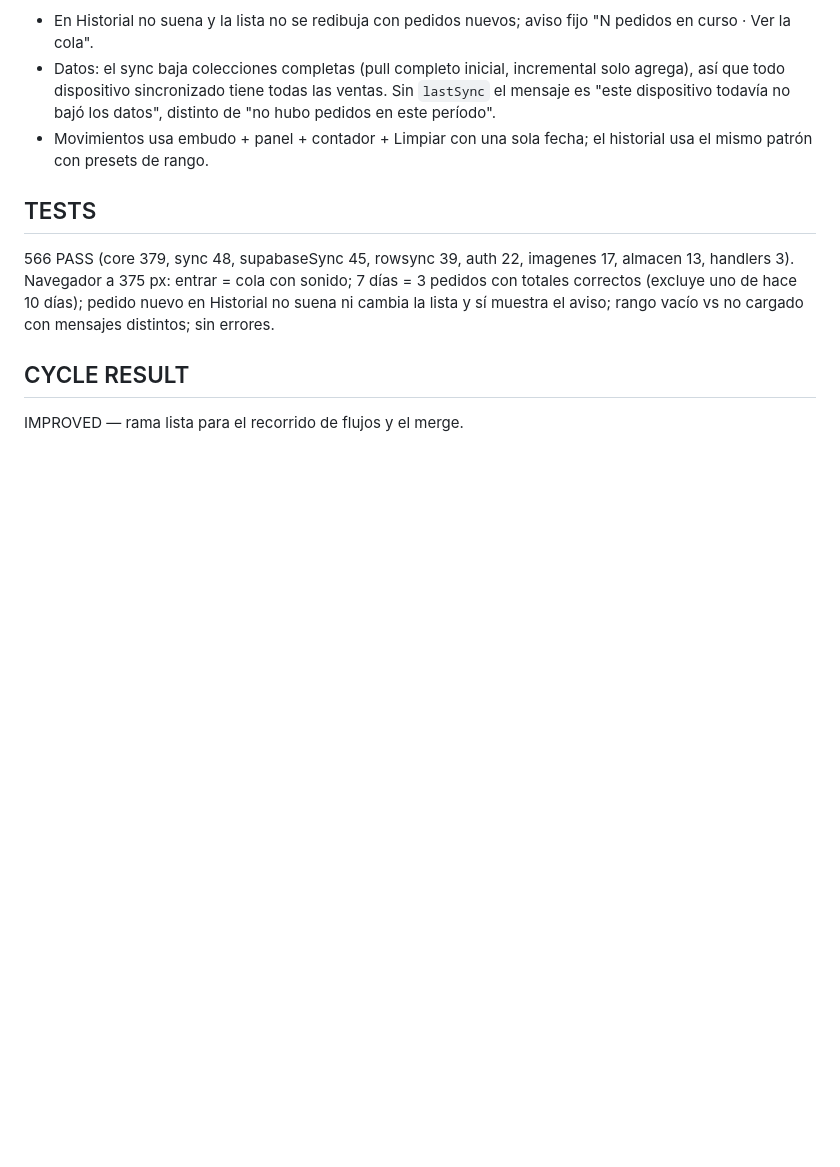
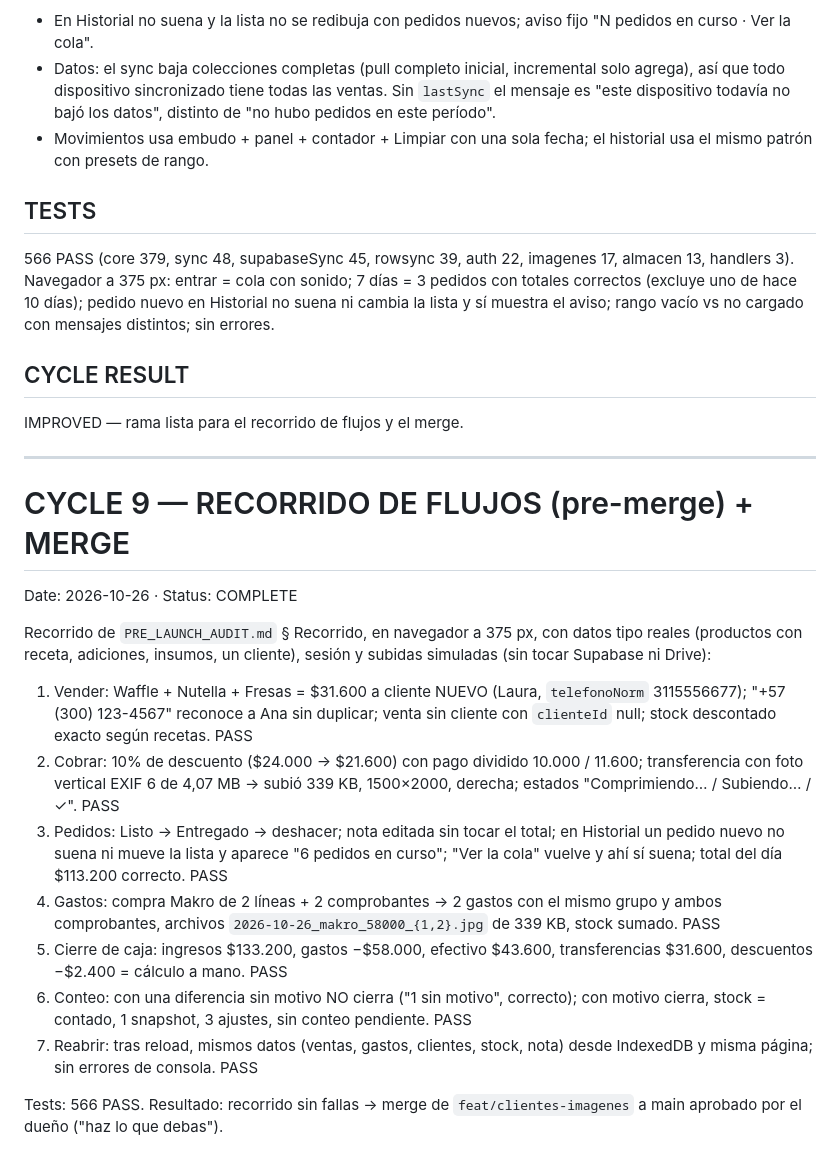
Before and after one commit to Smplymkgm/crumbly, a Markdown page: AUDIT_HISTORY.md, the part around the change. Drawn GitHub-style; blank space fills up the shorter version.

Commit message:
docs(auditoría): ciclo 9 — recorrido de flujos a 375 px sin fallas
Co-Authored-By: Claude Opus 5.5 <noreply@anthropic.com>

```diff
--- a/AUDIT_HISTORY.md
+++ b/AUDIT_HISTORY.md
@@ -399,3 +399,39 @@ el aviso; rango vacío vs no cargado con mensajes distintos; sin errores.
 
 ## CYCLE RESULT
 IMPROVED — rama lista para el recorrido de flujos y el merge.
+
+---
+
+# CYCLE 9 — RECORRIDO DE FLUJOS (pre-merge) + MERGE
+
+Date: 2026-10-26 · Status: COMPLETE
+
+Recorrido de `PRE_LAUNCH_AUDIT.md` § Recorrido, en navegador a 375 px, con
+datos tipo reales (productos con receta, adiciones, insumos, un cliente),
+sesión y subidas simuladas (sin tocar Supabase ni Drive):
+
+1. Vender: Waffle + Nutella + Fresas = $31.600 a cliente NUEVO (Laura,
+   `telefonoNorm` 3115556677); "+57 (300) 123-4567" reconoce a Ana sin
+   duplicar; venta sin cliente con `clienteId` null; stock descontado
+   exacto según recetas. PASS
+2. Cobrar: 10% de descuento ($24.000 → $21.600) con pago dividido
+   10.000 / 11.600; transferencia con foto vertical EXIF 6 de 4,07 MB →
+   subió 339 KB, 1500×2000, derecha; estados "Comprimiendo… / Subiendo… /
+   ✓". PASS
+3. Pedidos: Listo → Entregado → deshacer; nota editada sin tocar el total;
+   en Historial un pedido nuevo no suena ni mueve la lista y aparece "6
+   pedidos en curso"; "Ver la cola" vuelve y ahí sí suena; total del día
+   $113.200 correcto. PASS
+4. Gastos: compra Makro de 2 líneas + 2 comprobantes → 2 gastos con el
+   mismo grupo y ambos comprobantes, archivos
+   `2026-10-26_makro_58000_{1,2}.jpg` de 339 KB, stock sumado. PASS
+5. Cierre de caja: ingresos $133.200, gastos −$58.000, efectivo $43.600,
+   transferencias $31.600, descuentos −$2.400 = cálculo a mano. PASS
+6. Conteo: con una diferencia sin motivo NO cierra ("1 sin motivo",
+   correcto); con motivo cierra, stock = contado, 1 snapshot, 3 ajustes,
+   sin conteo pendiente. PASS
+7. Reabrir: tras reload, mismos datos (ventas, gastos, clientes, stock,
+   nota) desde IndexedDB y misma página; sin errores de consola. PASS
+
+Tests: 566 PASS. Resultado: recorrido sin fallas → merge de
+`feat/clientes-imagenes` a main aprobado por el dueño ("haz lo que debas").
```
Also changed, not shown: AUDIT_STATE.md (+3 -3 lines).
